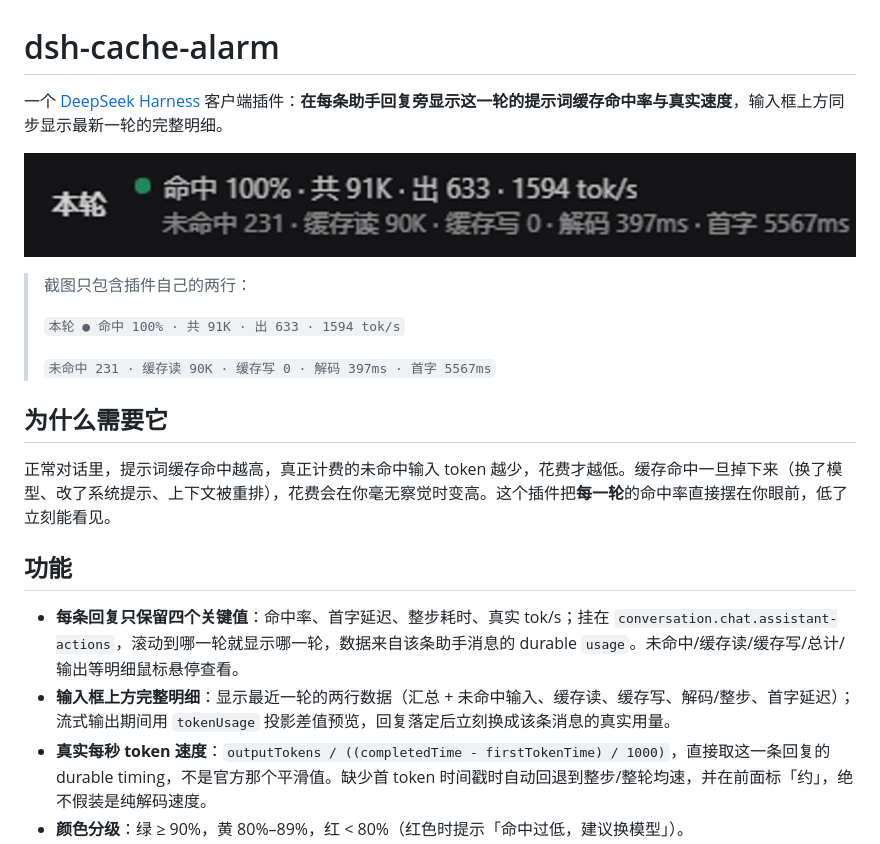
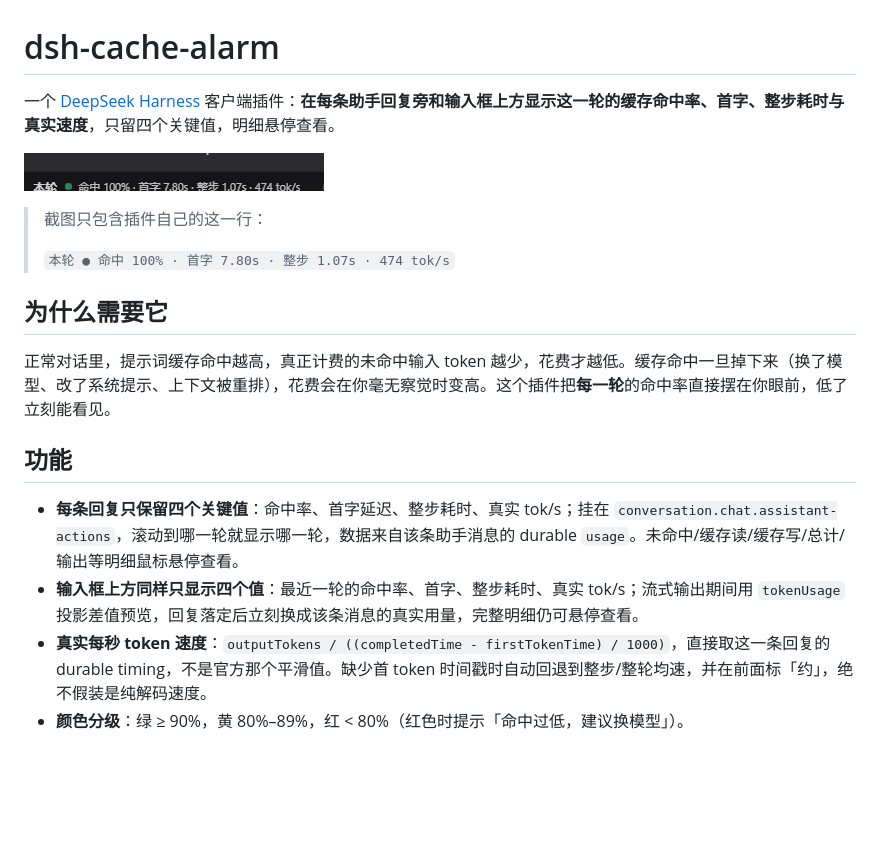
Before and after one commit to dNEryno/dsh-cache-alarm, a Markdown page: README.md, the part around the change. Rendered like a GitHub page; pictures changed too: docs/screenshots/composer.png; blank space fills up the shorter version.

```diff
--- a/README.md
+++ b/README.md
@@ -1,14 +1,12 @@
 # dsh-cache-alarm
 
-一个 [DeepSeek Harness](https://github.com/deepseek-ai) 客户端插件：**在每条助手回复旁显示这一轮的提示词缓存命中率与真实速度**，输入框上方同步显示最新一轮的完整明细。
+一个 [DeepSeek Harness](https://github.com/deepseek-ai) 客户端插件：**在每条助手回复旁和输入框上方显示这一轮的缓存命中率、首字、整步耗时与真实速度**，只留四个关键值，明细悬停查看。
 
 ![插件在输入框上方的汇总行](docs/screenshots/composer.png)
 
-> 截图只包含插件自己的两行：
+> 截图只包含插件自己的这一行：
 >
-> `本轮 ● 命中 100% · 共 91K · 出 633 · 1594 tok/s`
->
-> `未命中 231 · 缓存读 90K · 缓存写 0 · 解码 397ms · 首字 5567ms`
+> `本轮 ● 命中 100% · 首字 7.80s · 整步 1.07s · 474 tok/s`
 
 ## 为什么需要它
 
@@ -17,7 +15,7 @@
 ## 功能
 
 - **每条回复只保留四个关键值**：命中率、首字延迟、整步耗时、真实 tok/s；挂在 `conversation.chat.assistant-actions`，滚动到哪一轮就显示哪一轮，数据来自该条助手消息的 durable `usage`。未命中/缓存读/缓存写/总计/输出等明细鼠标悬停查看。
-- **输入框上方完整明细**：显示最近一轮的两行数据（汇总 + 未命中输入、缓存读、缓存写、解码/整步、首字延迟）；流式输出期间用 `tokenUsage` 投影差值预览，回复落定后立刻换成该条消息的真实用量。
+- **输入框上方同样只显示四个值**：最近一轮的命中率、首字、整步耗时、真实 tok/s；流式输出期间用 `tokenUsage` 投影差值预览，回复落定后立刻换成该条消息的真实用量，完整明细仍可悬停查看。
 - **真实每秒 token 速度**：`outputTokens / ((completedTime - firstTokenTime) / 1000)`，直接取这一条回复的 durable timing，不是官方那个平滑值。缺少首 token 时间戳时自动回退到整步/整轮均速，并在前面标「约」，绝不假装是纯解码速度。
 - **颜色分级**：绿 ≥ 90%，黄 80%–89%，红 < 80%（红色时提示「命中过低，建议换模型」）。
 - **出错显红叉**：本轮请求失败、被中断或正在重试时，不再显示命中率，改为红叉 + 原因（「请求失败」「已中断」「模型请求失败，重试中」等）。
```
Also changed, not shown: CHANGELOG.md (+4 -0 lines), docs/DETAIL.md (+1 -1 lines), 3 other files.
